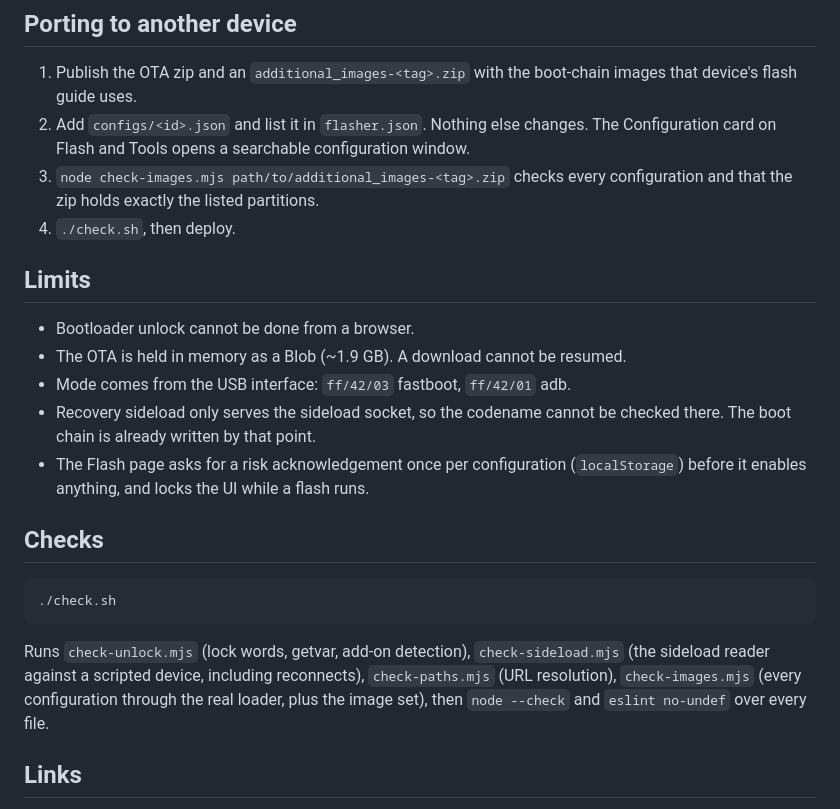
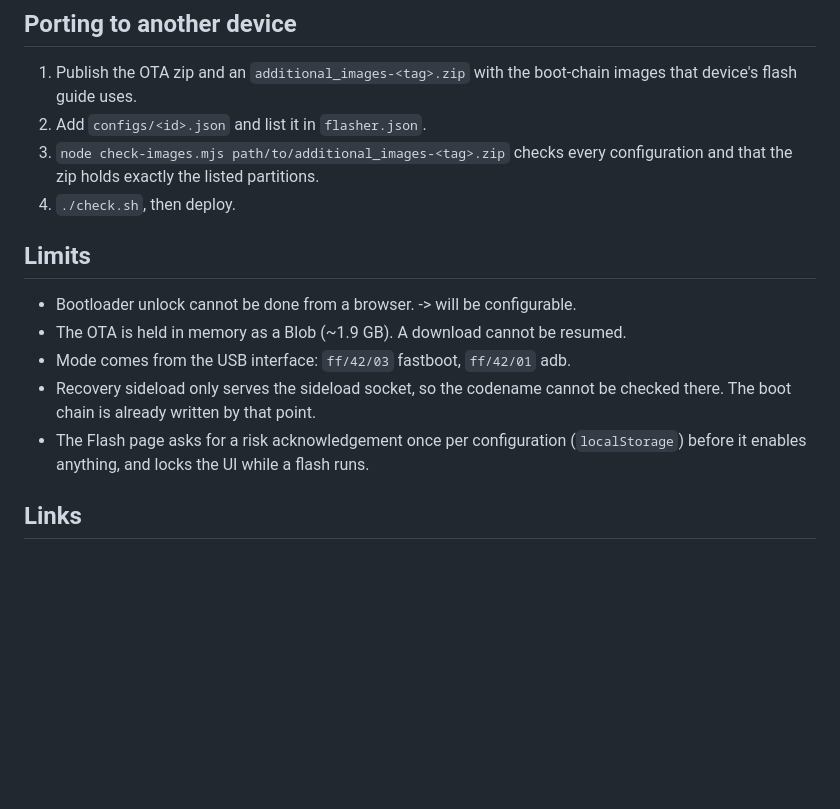
Before and after one commit to iljasrb/ougi-flasher, a Markdown page: README.md, the part around one of its changes. Rendered like a GitHub page; blank space fills up the shorter version.

````diff
--- a/README.md
+++ b/README.md
@@ -161,15 +156,14 @@ flasher.example.org {
 
 1. Publish the OTA zip and an `additional_images-<tag>.zip` with the boot-chain images that device's
    flash guide uses.
-2. Add `configs/<id>.json` and list it in `flasher.json`. Nothing else changes. The Configuration
-   card on Flash and Tools opens a searchable configuration window.
+2. Add `configs/<id>.json` and list it in `flasher.json`.
 3. `node check-images.mjs path/to/additional_images-<tag>.zip` checks every configuration and that
    the zip holds exactly the listed partitions.
 4. `./check.sh`, then deploy.
 
 ## Limits
 
-- Bootloader unlock cannot be done from a browser.
+- Bootloader unlock cannot be done from a browser. -> will be configurable.
 - The OTA is held in memory as a Blob (~1.9 GB). A download cannot be resumed.
 - Mode comes from the USB interface: `ff/42/03` fastboot, `ff/42/01` adb.
 - Recovery sideload only serves the sideload socket, so the codename cannot be checked there. The
@@ -177,17 +171,6 @@ flasher.example.org {
 - The Flash page asks for a risk acknowledgement once per configuration (`localStorage`) before it
   enables anything, and locks the UI while a flash runs.
 
-## Checks
-
-```sh
-./check.sh
-```
-
-Runs `check-unlock.mjs` (lock words, getvar, add-on detection), `check-sideload.mjs` (the
-sideload reader against a scripted device, including reconnects), `check-paths.mjs` (URL resolution),
-`check-images.mjs` (every configuration through the real loader, plus the image set), then `node --check` and
-`eslint no-undef` over every file.
-
 ## Links
 
 - <https://wiki.lineageos.org/devices/bronco/install/>
````
Also changed, not shown: other parts of README.md (+10 -15 lines).
